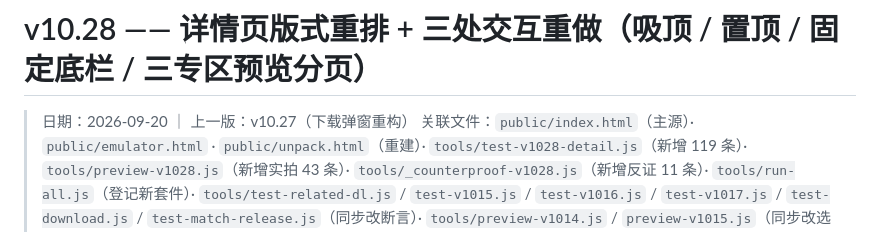
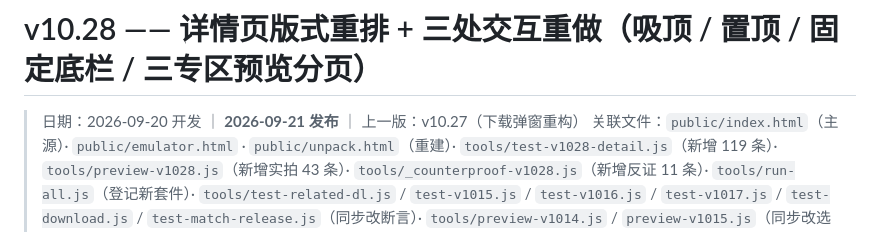
Before and after one commit to A13612812330/game-aggregator, a Markdown page: CODEX-DONE-v10.28.md, the part around the change. Drawn GitHub-style.

```diff
--- a/CODEX-DONE-v10.28.md
+++ b/CODEX-DONE-v10.28.md
@@ -1,6 +1,6 @@
 # v10.28 —— 详情页版式重排 + 三处交互重做（吸顶 / 置顶 / 固定底栏 / 三专区预览分页）
 
-> 日期：2026-09-20 ｜ 上一版：v10.27（下载弹窗重构）
+> 日期：2026-09-20 开发 ｜ **2026-09-21 发布** ｜ 上一版：v10.27（下载弹窗重构）
 > 关联文件：`public/index.html`（主源）· `public/emulator.html` · `public/unpack.html`（重建）·
 > `tools/test-v1028-detail.js`（新增 119 条）· `tools/preview-v1028.js`（新增实拍 43 条）·
 > `tools/_counterproof-v1028.js`（新增反证 11 条）· `tools/run-all.js`（登记新套件）·
```
Also changed, not shown: CODEX-INDEX.md (+1 -1 lines), README.md (+1 -1 lines).
